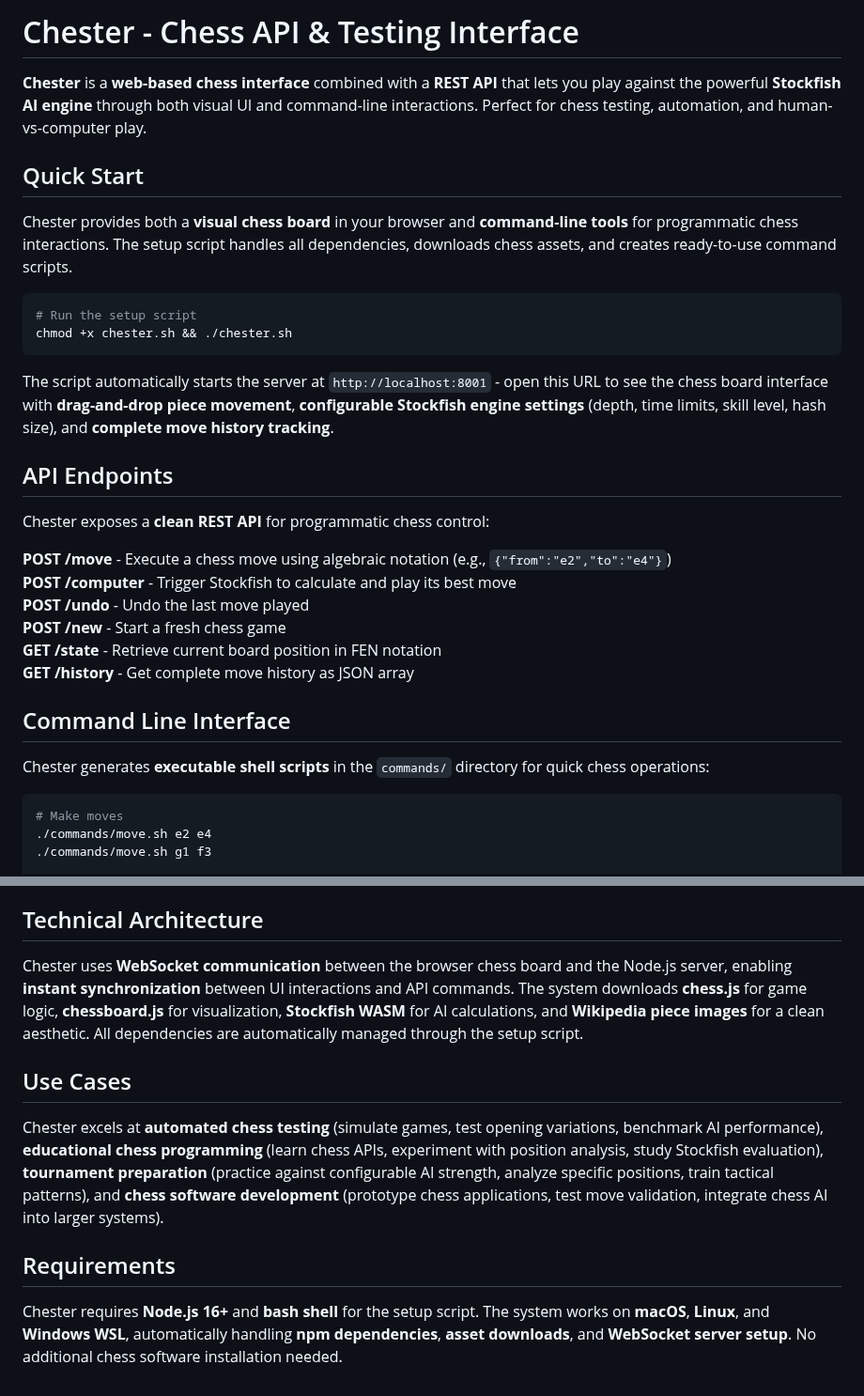
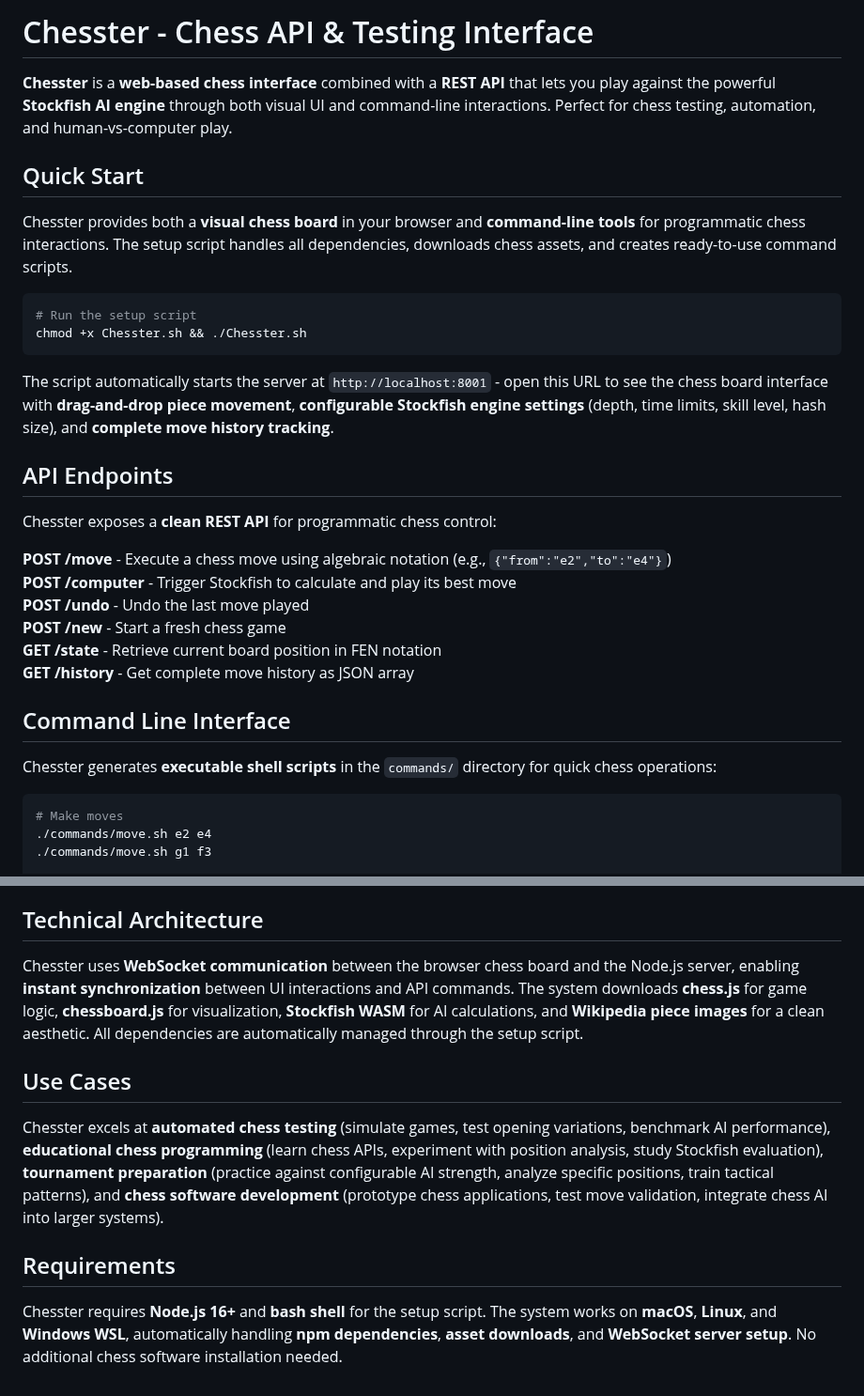
Before and after one commit to fusionpoweredsoftware/chester, a Markdown page: README.md, 2 parts joined by grey strips. Shown at 94% size. GitHub-like rendering.

````diff
--- a/README.md
+++ b/README.md
@@ -1,21 +1,21 @@
-# Chester - Chess API & Testing Interface
+# Chesster - Chess API & Testing Interface
 
-**Chester** is a **web-based chess interface** combined with a **REST API** that lets you play against the powerful **Stockfish AI engine** through both visual UI and command-line interactions. Perfect for chess testing, automation, and human-vs-computer play.
+**Chesster** is a **web-based chess interface** combined with a **REST API** that lets you play against the powerful **Stockfish AI engine** through both visual UI and command-line interactions. Perfect for chess testing, automation, and human-vs-computer play.
 
 ## Quick Start
 
-Chester provides both a **visual chess board** in your browser and **command-line tools** for programmatic chess interactions. The setup script handles all dependencies, downloads chess assets, and creates ready-to-use command scripts.
+Chesster provides both a **visual chess board** in your browser and **command-line tools** for programmatic chess interactions. The setup script handles all dependencies, downloads chess assets, and creates ready-to-use command scripts.
 
 ```bash
 # Run the setup script
-chmod +x chester.sh && ./chester.sh
+chmod +x Chesster.sh && ./Chesster.sh
 ```
 
 The script automatically starts the server at `http://localhost:8001` - open this URL to see the chess board interface with **drag-and-drop piece movement**, **configurable Stockfish engine settings** (depth, time limits, skill level, hash size), and **complete move history tracking**.
 
 ## API Endpoints
 
-Chester exposes a **clean REST API** for programmatic chess control:
+Chesster exposes a **clean REST API** for programmatic chess control:
 
 **POST /move** - Execute a chess move using algebraic notation (e.g., `{"from":"e2","to":"e4"}`)
 **POST /computer** - Trigger Stockfish to calculate and play its best move
@@ -26,7 +26,7 @@ Chester exposes a **clean REST API** for programmatic chess control:
 
 ## Command Line Interface
 
-Chester generates **executable shell scripts** in the `commands/` directory for quick chess operations:
+Chesster generates **executable shell scripts** in the `commands/` directory for quick chess operations:
 
 ```bash
 # Make moves
@@ -51,12 +51,12 @@ The web interface provides **real-time Stockfish tuning** with sliders for **sea
 
 ## Technical Architecture
 
-Chester uses **WebSocket communication** between the browser chess board and the Node.js server, enabling **instant synchronization** between UI interactions and API commands. The system downloads **chess.js** for game logic, **chessboard.js** for visualization, **Stockfish WASM** for AI calculations, and **Wikipedia piece images** for a clean aesthetic. All dependencies are automatically managed through the setup script.
+Chesster uses **WebSocket communication** between the browser chess board and the Node.js server, enabling **instant synchronization** between UI interactions and API commands. The system downloads **chess.js** for game logic, **chessboard.js** for visualization, **Stockfish WASM** for AI calculations, and **Wikipedia piece images** for a clean aesthetic. All dependencies are automatically managed through the setup script.
 
 ## Use Cases
 
-Chester excels at **automated chess testing** (simulate games, test opening variations, benchmark AI performance), **educational chess programming** (learn chess APIs, experiment with position analysis, study Stockfish evaluation), **tournament preparation** (practice against configurable AI strength, analyze specific positions, train tactical patterns), and **chess software development** (prototype chess applications, test move validation, integrate chess AI into larger systems).
+Chesster excels at **automated chess testing** (simulate games, test opening variations, benchmark AI performance), **educational chess programming** (learn chess APIs, experiment with position analysis, study Stockfish evaluation), **tournament preparation** (practice against configurable AI strength, analyze specific positions, train tactical patterns), and **chess software development** (prototype chess applications, test move validation, integrate chess AI into larger systems).
 
 ## Requirements
 
-Chester requires **Node.js 16+** and **bash shell** for the setup script. The system works on **macOS**, **Linux**, and **Windows WSL**, automatically handling **npm dependencies**, **asset downloads**, and **WebSocket server setup**. No additional chess software installation needed.
+Chesster requires **Node.js 16+** and **bash shell** for the setup script. The system works on **macOS**, **Linux**, and **Windows WSL**, automatically handling **npm dependencies**, **asset downloads**, and **WebSocket server setup**. No additional chess software installation needed.
````
